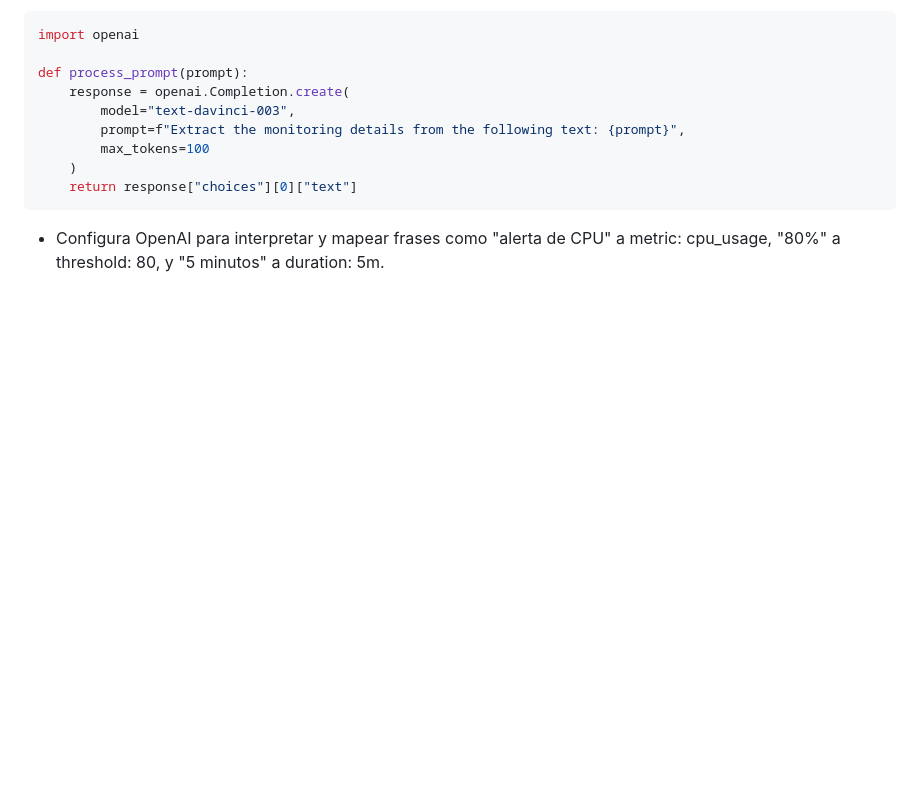
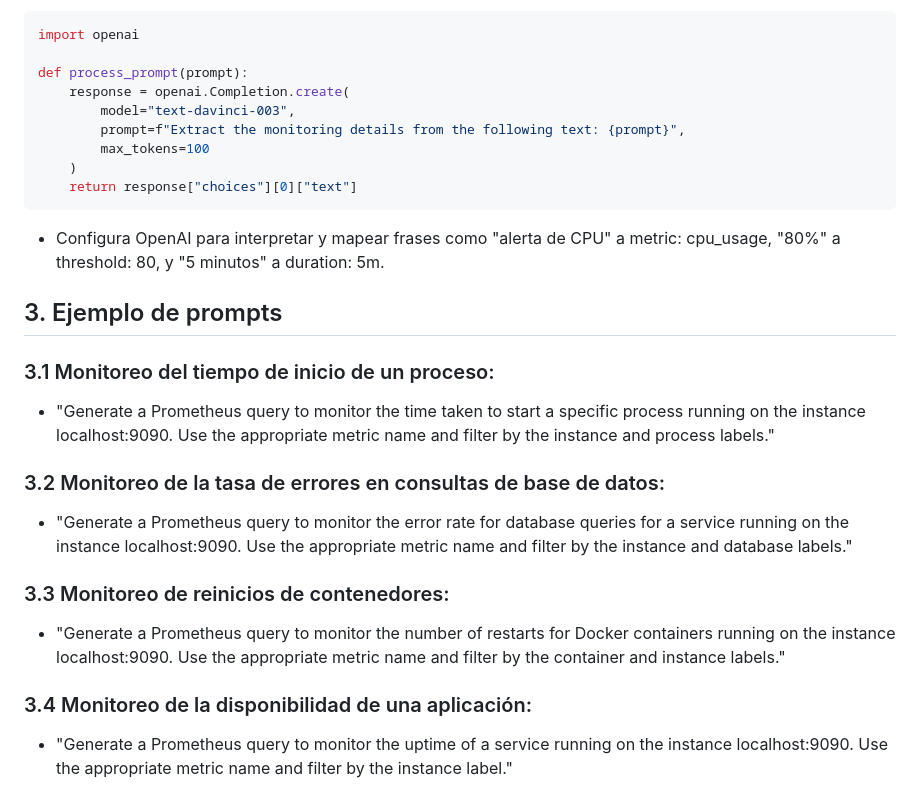
Before and after one commit to serrano1004/CreateMonitorIA, a Markdown page: README.md, the part around the change. Rendered like a GitHub page; blank space fills up the shorter version.

Commit message:
Ejemplos de prompts

````diff
--- a/README.md
+++ b/README.md
@@ -165,3 +165,14 @@ def process_prompt(prompt):
     return response["choices"][0]["text"]
 ```
 - Configura OpenAI para interpretar y mapear frases como "alerta de CPU" a metric: cpu_usage, "80%" a threshold: 80, y "5 minutos" a duration: 5m.
+
+## 3. Ejemplo de prompts
+
+### 3.1 Monitoreo del tiempo de inicio de un proceso:
+- "Generate a Prometheus query to monitor the time taken to start a specific process running on the instance localhost:9090. Use the appropriate metric name and filter by the instance and process labels."
+### 3.2 Monitoreo de la tasa de errores en consultas de base de datos:
+- "Generate a Prometheus query to monitor the error rate for database queries for a service running on the instance localhost:9090. Use the appropriate metric name and filter by the instance and database labels."
+### 3.3 Monitoreo de reinicios de contenedores:
+- "Generate a Prometheus query to monitor the number of restarts for Docker containers running on the instance localhost:9090. Use the appropriate metric name and filter by the container and instance labels."
+### 3.4 Monitoreo de la disponibilidad de una aplicación:
+- "Generate a Prometheus query to monitor the uptime of a service running on the instance localhost:9090. Use the appropriate metric name and filter by the instance label."
````
